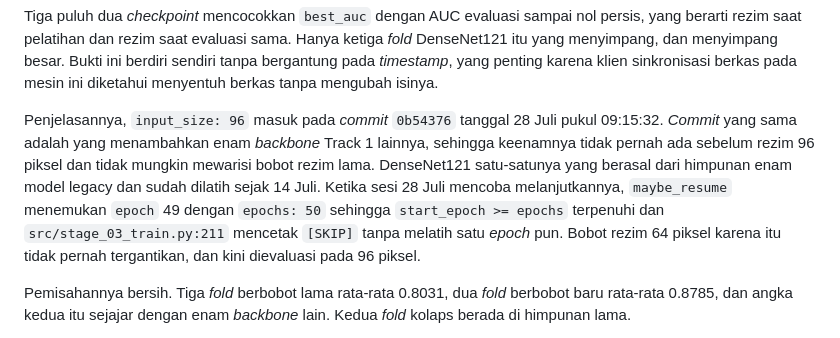
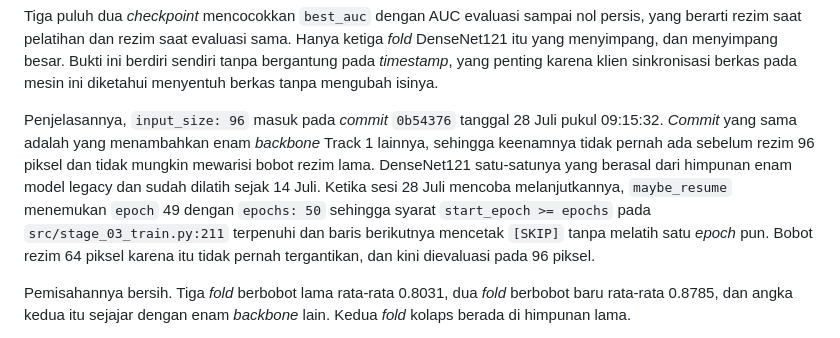
Before and after one commit to Kruwpuck/lung-nodule-fusion-xai, a Markdown page: docs/laporan/LAPORAN_TRACK1_FUSION_XAI.md, the part around the change. Rendered like a GitHub page.

```diff
--- a/docs/laporan/LAPORAN_TRACK1_FUSION_XAI.md
+++ b/docs/laporan/LAPORAN_TRACK1_FUSION_XAI.md
@@ -218,7 +218,7 @@ Bukti yang menentukan bukan tanggal berkas melainkan metadata di dalam *checkpoi
 
 Tiga puluh dua *checkpoint* mencocokkan `best_auc` dengan AUC evaluasi sampai nol persis, yang berarti rezim saat pelatihan dan rezim saat evaluasi sama. Hanya ketiga *fold* DenseNet121 itu yang menyimpang, dan menyimpang besar. Bukti ini berdiri sendiri tanpa bergantung pada *timestamp*, yang penting karena klien sinkronisasi berkas pada mesin ini diketahui menyentuh berkas tanpa mengubah isinya.
 
-Penjelasannya, `input_size: 96` masuk pada *commit* `0b54376` tanggal 28 Juli pukul 09:15:32. *Commit* yang sama adalah yang menambahkan enam *backbone* Track 1 lainnya, sehingga keenamnya tidak pernah ada sebelum rezim 96 piksel dan tidak mungkin mewarisi bobot rezim lama. DenseNet121 satu-satunya yang berasal dari himpunan enam model legacy dan sudah dilatih sejak 14 Juli. Ketika sesi 28 Juli mencoba melanjutkannya, `maybe_resume` menemukan `epoch` 49 dengan `epochs: 50` sehingga `start_epoch >= epochs` terpenuhi dan `src/stage_03_train.py:211` mencetak `[SKIP]` tanpa melatih satu *epoch* pun. Bobot rezim 64 piksel karena itu tidak pernah tergantikan, dan kini dievaluasi pada 96 piksel.
+Penjelasannya, `input_size: 96` masuk pada *commit* `0b54376` tanggal 28 Juli pukul 09:15:32. *Commit* yang sama adalah yang menambahkan enam *backbone* Track 1 lainnya, sehingga keenamnya tidak pernah ada sebelum rezim 96 piksel dan tidak mungkin mewarisi bobot rezim lama. DenseNet121 satu-satunya yang berasal dari himpunan enam model legacy dan sudah dilatih sejak 14 Juli. Ketika sesi 28 Juli mencoba melanjutkannya, `maybe_resume` menemukan `epoch` 49 dengan `epochs: 50` sehingga syarat `start_epoch >= epochs` pada `src/stage_03_train.py:211` terpenuhi dan baris berikutnya mencetak `[SKIP]` tanpa melatih satu *epoch* pun. Bobot rezim 64 piksel karena itu tidak pernah tergantikan, dan kini dievaluasi pada 96 piksel.
 
 Pemisahannya bersih. Tiga *fold* berbobot lama rata-rata 0.8031, dua *fold* berbobot baru rata-rata 0.8785, dan angka kedua itu sejajar dengan enam *backbone* lain. Kedua *fold* kolaps berada di himpunan lama.
 
```
Also changed, not shown: docs/laporan/HANDOVER_REV2_TRACK1.md (added, +459 -0 lines).
